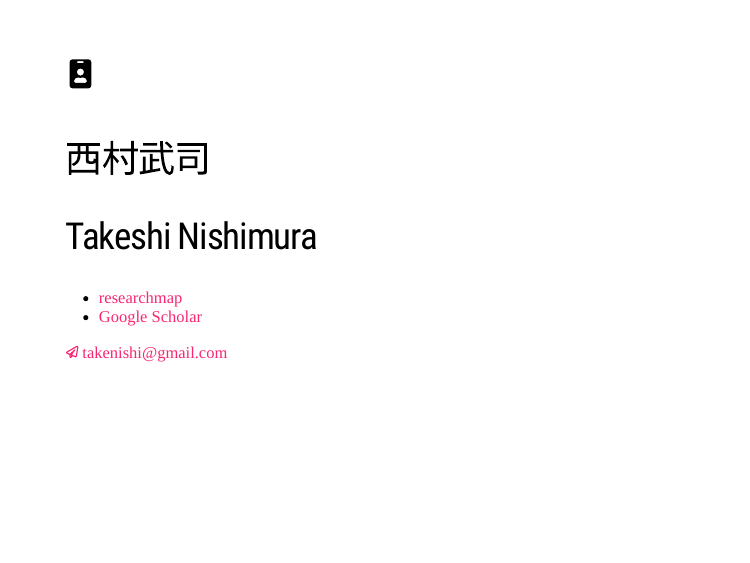
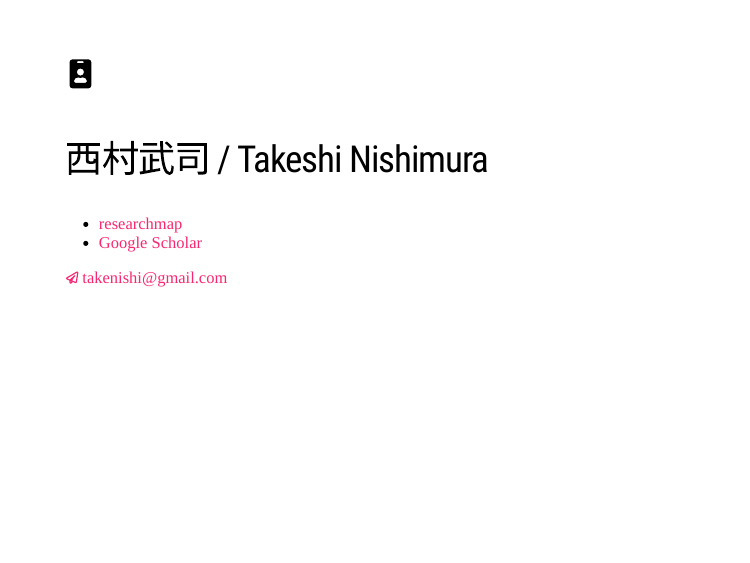
Before and after one commit to takeshinishimura/takeshinishimura.github.io, an R Markdown document (index.Rmd): the whole page. The pictures show the slides in the output file index.html that the author committed with the source; the slides are laid out offline by our stand-in for remark.js, each with all of its steps uncovered, in fonts that may differ from those the slides ask for, and without slide numbers, shadows or browser add-ons; a font, style sheet, LaTeX package, included part or bibliography that could not be used is replaced or left out.

Commit message:
Add files via upload

```diff
--- a/index.Rmd
+++ b/index.Rmd
@@ -16,8 +16,7 @@ output:
       countIncrementalSlides: false
 ---
 # <svg width="35px" height="35px" aria-hidden="true" focusable="false" data-prefix="fas" data-icon="id-badge" class="svg-inline--fa fa-id-badge fa-w-12" role="img" xmlns="http://www.w3.org/2000/svg" viewBox="0 0 384 512"><path fill="currentColor" d="M336 0H48C21.5 0 0 21.5 0 48v416c0 26.5 21.5 48 48 48h288c26.5 0 48-21.5 48-48V48c0-26.5-21.5-48-48-48zM144 32h96c8.8 0 16 7.2 16 16s-7.2 16-16 16h-96c-8.8 0-16-7.2-16-16s7.2-16 16-16zm48 128c35.3 0 64 28.7 64 64s-28.7 64-64 64-64-28.7-64-64 28.7-64 64-64zm112 236.8c0 10.6-10 19.2-22.4 19.2H102.4C90 416 80 407.4 80 396.8v-19.2c0-31.8 30.1-57.6 67.2-57.6h5c12.3 5.1 25.7 8 39.8 8s27.6-2.9 39.8-8h5c37.1 0 67.2 25.8 67.2 57.6v19.2z"></path></svg>
-## 西村武司
-## Takeshi Nishimura
+## 西村武司 / Takeshi Nishimura
 
 - [researchmap](https://researchmap.jp/takeshinishimura)
 - [Google Scholar](https://scholar.google.com/citations?user=wPs3Y6QAAAAJ)
```
Also changed, not shown: index.html.
